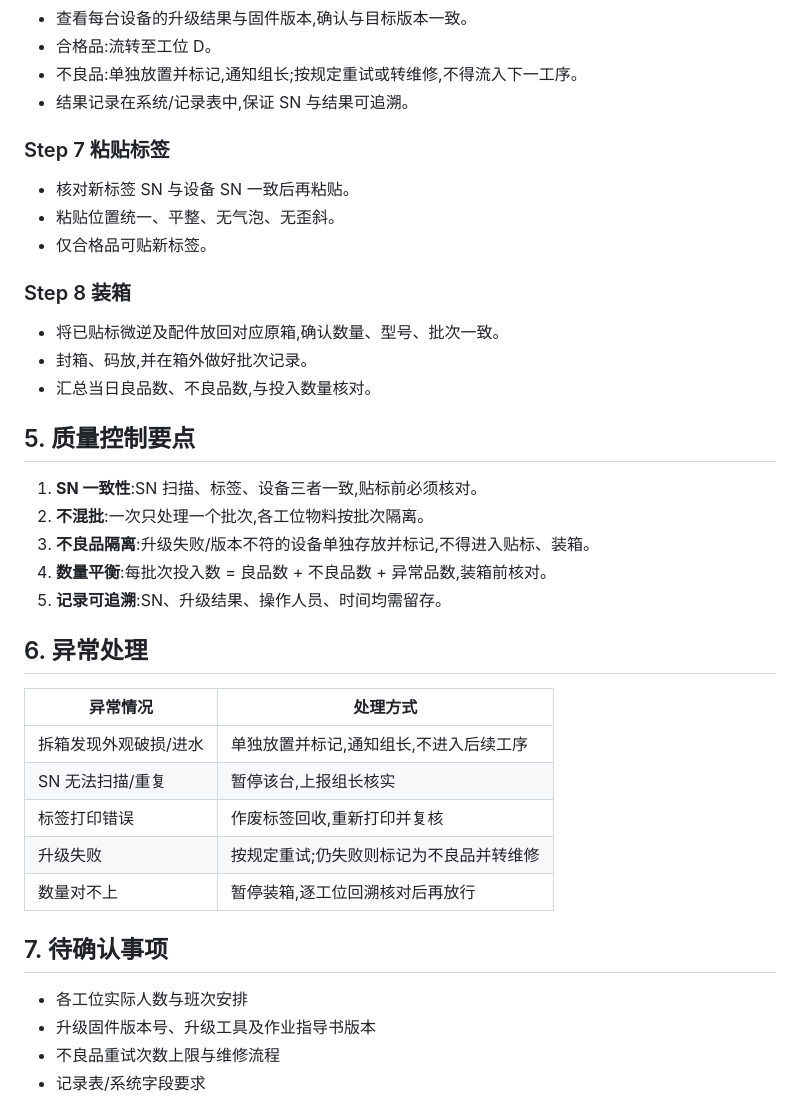
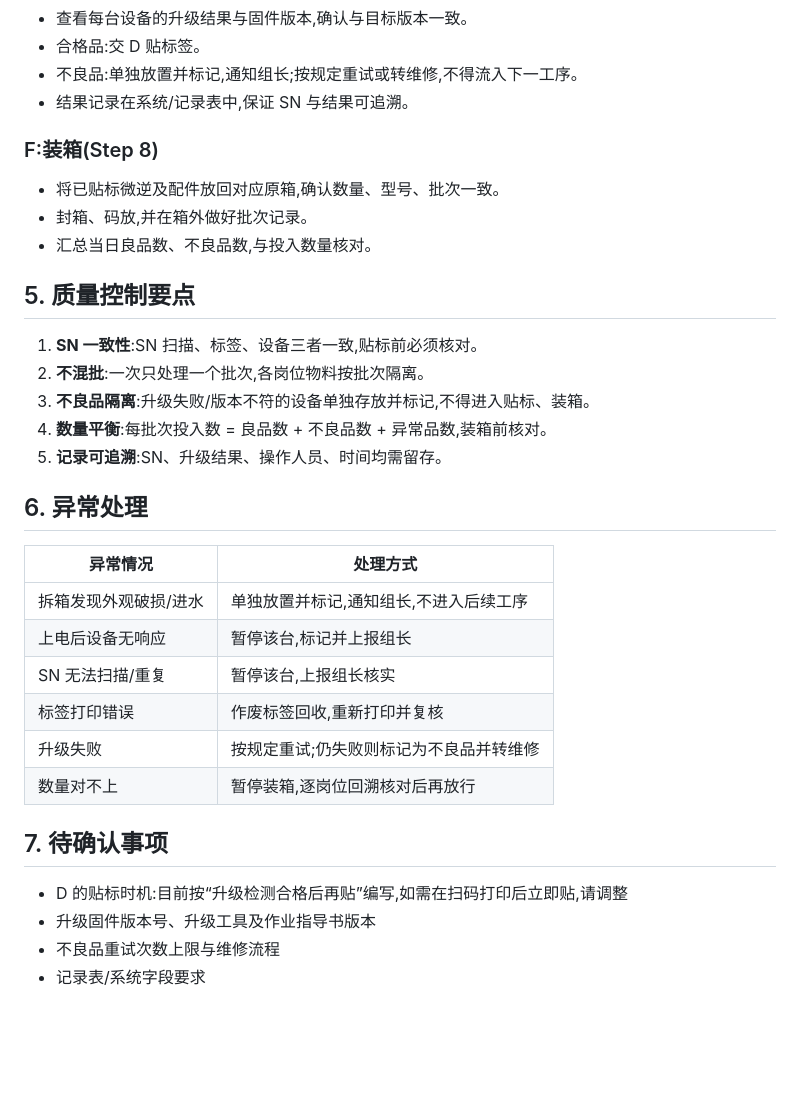
Before and after one commit to CC8228/En-Skill, a Markdown page: 微逆升级分工流程.md, the part around one of its changes. Drawn GitHub-style; blank space fills up the shorter version.

```diff
--- a/微逆升级分工流程.md
+++ b/微逆升级分工流程.md
@@ -61,14 +56,9 @@
 - 查看每台设备的升级结果与固件版本,确认与目标版本一致。
-- 合格品:流转至工位 D。
+- 合格品:交 D 贴标签。
 - 不良品:单独放置并标记,通知组长;按规定重试或转维修,不得流入下一工序。
 - 结果记录在系统/记录表中,保证 SN 与结果可追溯。
 
-### Step 7 粘贴标签
-- 核对新标签 SN 与设备 SN 一致后再粘贴。
-- 粘贴位置统一、平整、无气泡、无歪斜。
-- 仅合格品可贴新标签。
-
-### Step 8 装箱
+### F:装箱(Step 8)
 - 将已贴标微逆及配件放回对应原箱,确认数量、型号、批次一致。
 - 封箱、码放,并在箱外做好批次记录。
 - 汇总当日良品数、不良品数,与投入数量核对。
@@ -76,7 +66,7 @@
 ## 5. 质量控制要点
 
 1. **SN 一致性**:SN 扫描、标签、设备三者一致,贴标前必须核对。
-2. **不混批**:一次只处理一个批次,各工位物料按批次隔离。
+2. **不混批**:一次只处理一个批次,各岗位物料按批次隔离。
 3. **不良品隔离**:升级失败/版本不符的设备单独存放并标记,不得进入贴标、装箱。
 4. **数量平衡**:每批次投入数 = 良品数 + 不良品数 + 异常品数,装箱前核对。
 5. **记录可追溯**:SN、升级结果、操作人员、时间均需留存。
@@ -86,14 +76,15 @@
 | 异常情况 | 处理方式 |
 |---|---|
 | 拆箱发现外观破损/进水 | 单独放置并标记,通知组长,不进入后续工序 |
+| 上电后设备无响应 | 暂停该台,标记并上报组长 |
 | SN 无法扫描/重复 | 暂停该台,上报组长核实 |
 | 标签打印错误 | 作废标签回收,重新打印并复核 |
 | 升级失败 | 按规定重试;仍失败则标记为不良品并转维修 |
-| 数量对不上 | 暂停装箱,逐工位回溯核对后再放行 |
+| 数量对不上 | 暂停装箱,逐岗位回溯核对后再放行 |
 
 ## 7. 待确认事项
 
-- 各工位实际人数与班次安排
+- D 的贴标时机:目前按“升级检测合格后再贴”编写,如需在扫码打印后立即贴,请调整
 - 升级固件版本号、升级工具及作业指导书版本
 - 不良品重试次数上限与维修流程
 - 记录表/系统字段要求
```
Also changed, not shown: other parts of 微逆升级分工流程.md (+40 -45 lines).
